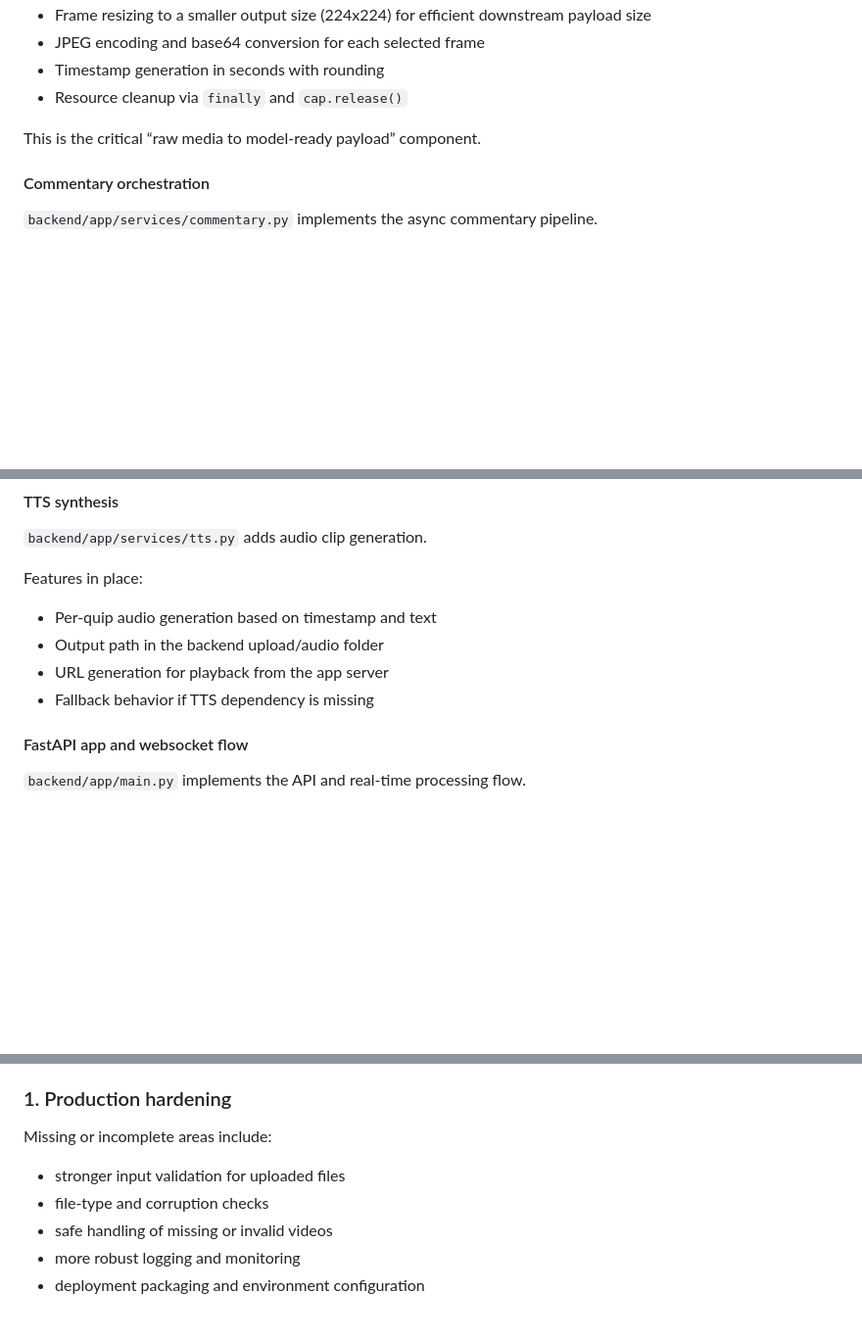
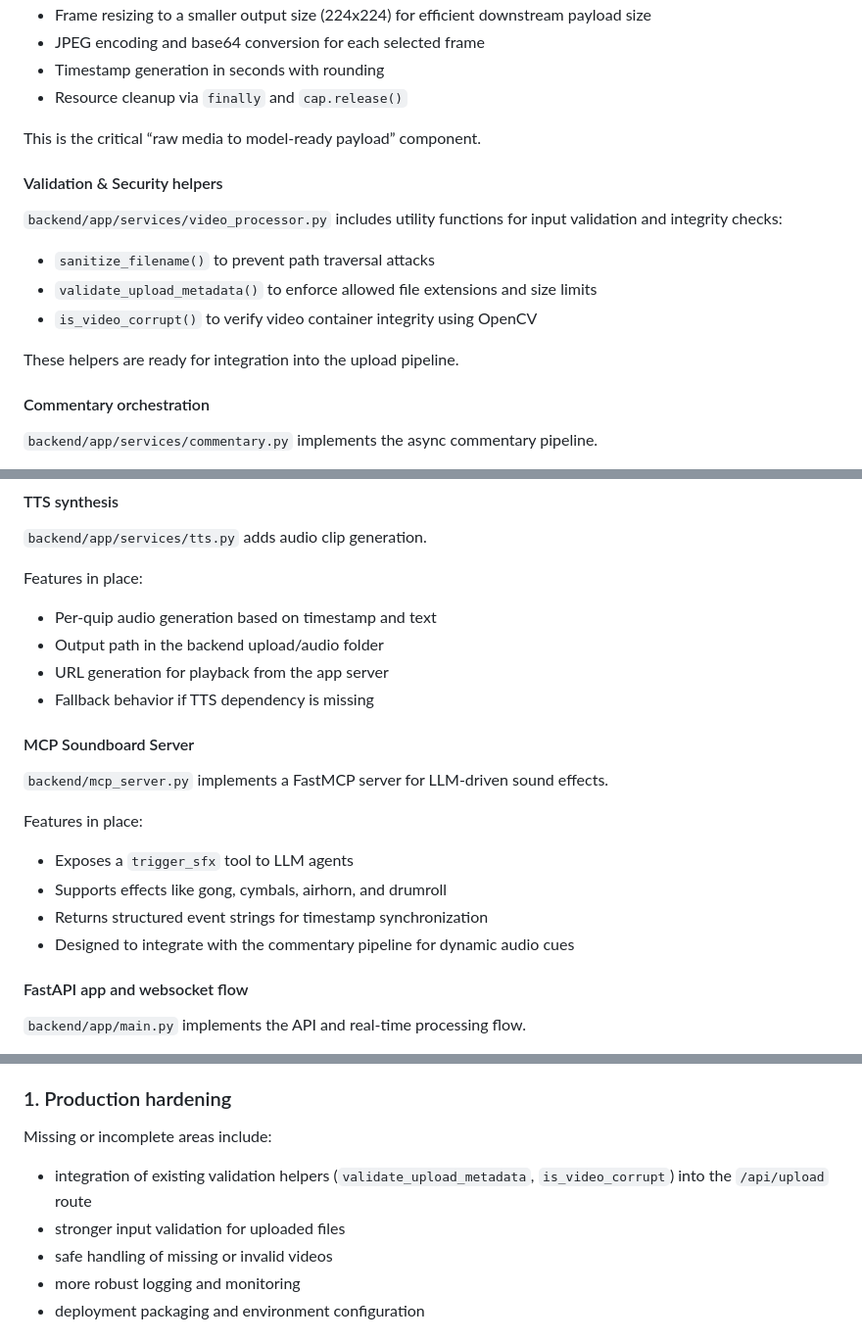
Before and after one commit to ryanphan07/lionhype, a Markdown page: README.md, 3 parts joined by grey strips. Shown at 98% size. Rendered like a GitHub page; blank space fills up the shorter version.

Commit message:
docs: update README with validation helpers and MCP server details
Co-authored-by: aider (openai/qwen36) <aider@aider.chat>

```diff
--- a/README.md
+++ b/README.md
@@ -33,6 +33,14 @@ Features in place:
 
 This is the critical “raw media to model-ready payload” component.
 
+#### Validation & Security helpers
+`backend/app/services/video_processor.py` includes utility functions for input validation and integrity checks:
+- `sanitize_filename()` to prevent path traversal attacks
+- `validate_upload_metadata()` to enforce allowed file extensions and size limits
+- `is_video_corrupt()` to verify video container integrity using OpenCV
+
+These helpers are ready for integration into the upload pipeline.
+
 #### Commentary orchestration
 `backend/app/services/commentary.py` implements the async commentary pipeline.
 
@@ -65,6 +73,15 @@ Features in place:
 - Output path in the backend upload/audio folder
 - URL generation for playback from the app server
 - Fallback behavior if TTS dependency is missing
+
+#### MCP Soundboard Server
+`backend/mcp_server.py` implements a FastMCP server for LLM-driven sound effects.
+
+Features in place:
+- Exposes a `trigger_sfx` tool to LLM agents
+- Supports effects like gong, cymbals, airhorn, and drumroll
+- Returns structured event strings for timestamp synchronization
+- Designed to integrate with the commentary pipeline for dynamic audio cues
 
 #### FastAPI app and websocket flow
 `backend/app/main.py` implements the API and real-time processing flow.
@@ -141,8 +158,8 @@ The repo is not yet production-grade. The current state is best described as a w
 
 ### 1. Production hardening
 Missing or incomplete areas include:
+- integration of existing validation helpers (`validate_upload_metadata`, `is_video_corrupt`) into the `/api/upload` route
 - stronger input validation for uploaded files
-- file-type and corruption checks
 - safe handling of missing or invalid videos
 - more robust logging and monitoring
 - deployment packaging and environment configuration
```
